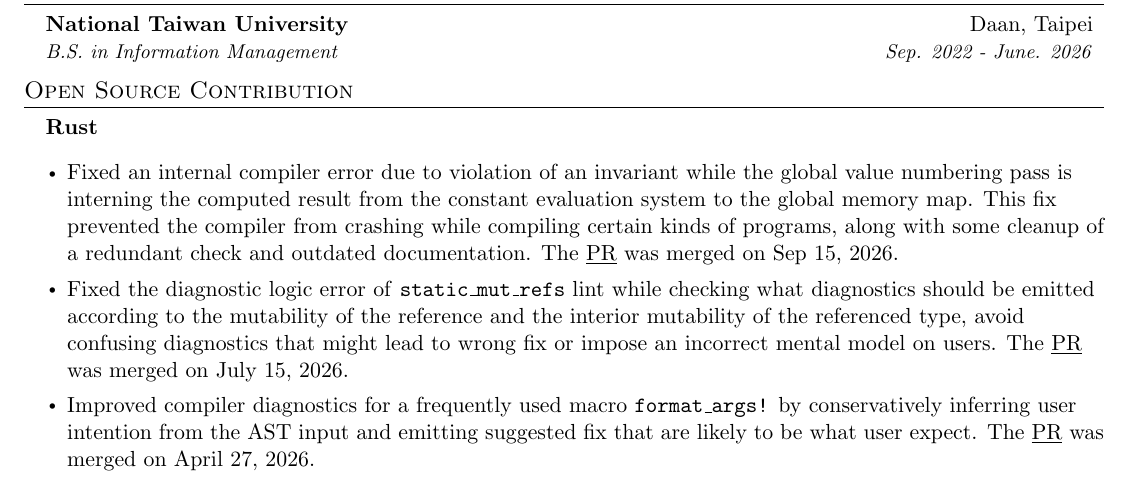
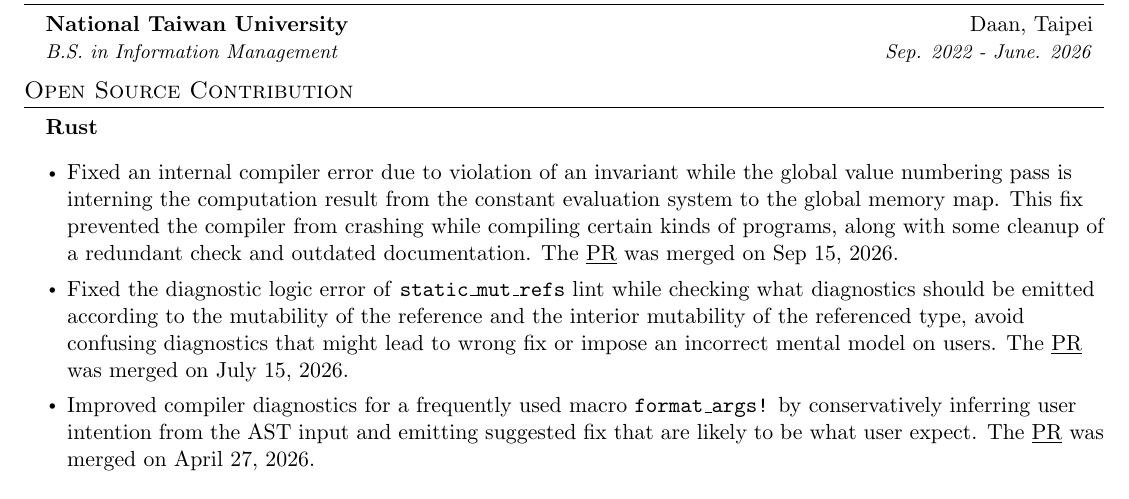
Before and after one commit to cclfmht/resume, a LaTeX CV (master/resume.tex): part of the page, cut so that both start at the same text. Compiled offline with pdfLaTeX.

Commit message:
Fix typo

```diff
--- a/master/resume.tex
+++ b/master/resume.tex
@@ -164,7 +164,7 @@
 	      \begin{itemize}[leftmargin=0.15in]
 		      \item
 		            Fixed an internal compiler error due to violation of an invariant while the global value numbering pass is interning
-		            the computed result from the constant evaluation system to the global memory map.
+		            the computation result from the constant evaluation system to the global memory map.
 		            This fix prevented the compiler from crashing while compiling certain kinds of programs, along with some cleanup of a redundant check and outdated documentation.
 		            The \href{https://github.com/rust-lang/rust/pull/162463}{\underline{PR}} was merged on Sep 15, 2026.
 		      \item
```
